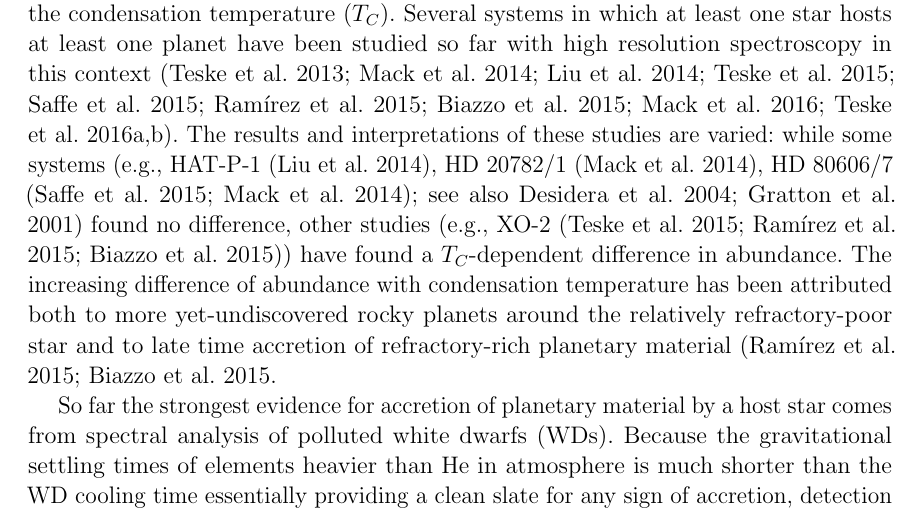
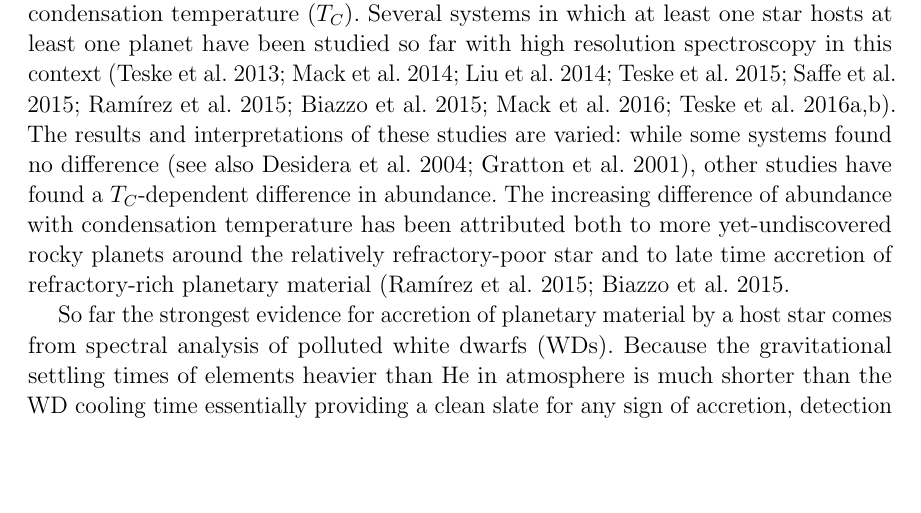
Before and after one commit to smoh/Group1199, a LaTeX paper (paper/ms.tex): part of page 2 of 18, cut so that both start at the same text, the shorter picture padded with empty space. Compiled offline with pdfLaTeX; a LaTeX package or settings file that is missing is left out.

Commit message:
Remove individual system listings in intro

```diff
--- a/paper/ms.tex
+++ b/paper/ms.tex
@@ -170,12 +170,9 @@ Several systems in which at least one star hosts at least one planet
 have been studied so far with high resolution spectroscopy in this context
 (\citealt{Teske:2013aa,Mack:2014aa,Liu:2014aa,Teske:2015aa,Saffe:2015aa,
   Ramirez:2015aa,Biazzo:2015aa,Mack:2016aa,Teske:2016aa,Teske:2016ab}).
-The results and interpretations of these studies are varied:
-while some systems (e.g., HAT-P-1 (\citealt{Liu:2014aa}),
-HD~20782/1 (\citealt{Mack:2014aa}), HD~80606/7 (\citealt{Saffe:2015aa,Mack:2014aa});
-see also \citealt{Desidera:2004aa,Gratton:2001aa})
-found no difference, other studies (e.g., XO-2 (\citealt{Teske:2015aa,Ramirez:2015aa,Biazzo:2015aa}))
-have found a \Tcondens-dependent difference in abundance.
+The results and interpretations of these studies are varied: while some systems
+found no difference (see also \citealt{Desidera:2004aa,Gratton:2001aa}), other
+studies  have found a \Tcondens-dependent difference in abundance.
 The increasing difference of abundance with condensation temperature
 has been attributed both to more yet-undiscovered rocky planets around
 the relatively refractory-poor star and to late time accretion of
```
